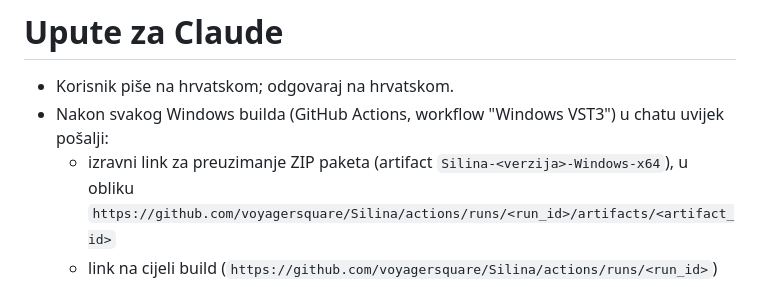
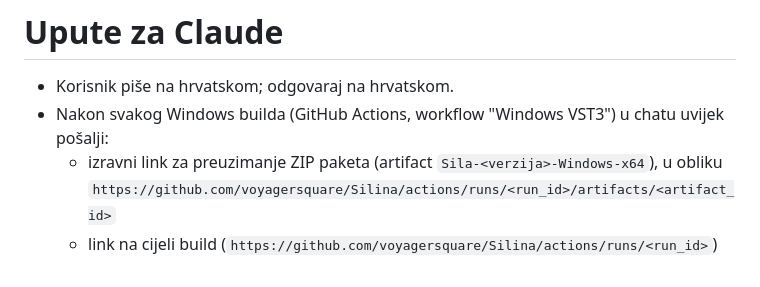
Before and after one commit to voyagersquare/Silina, a Markdown page: CLAUDE.md, the part around the change. Rendered like a GitHub page.

```diff
--- a/CLAUDE.md
+++ b/CLAUDE.md
@@ -2,7 +2,7 @@
 
 - Korisnik piše na hrvatskom; odgovaraj na hrvatskom.
 - Nakon svakog Windows builda (GitHub Actions, workflow "Windows VST3") u chatu uvijek pošalji:
-  - izravni link za preuzimanje ZIP paketa (artifact `Silina-<verzija>-Windows-x64`), u obliku
+  - izravni link za preuzimanje ZIP paketa (artifact `Sila-<verzija>-Windows-x64`), u obliku
     `https://github.com/voyagersquare/Silina/actions/runs/<run_id>/artifacts/<artifact_id>`
   - link na cijeli build (`https://github.com/voyagersquare/Silina/actions/runs/<run_id>`)
   - kratko: jesu li testovi i pluginval prošli.
```
Also changed, not shown: README.md (+9 -7 lines), docs/preview.png, 12 other files.
